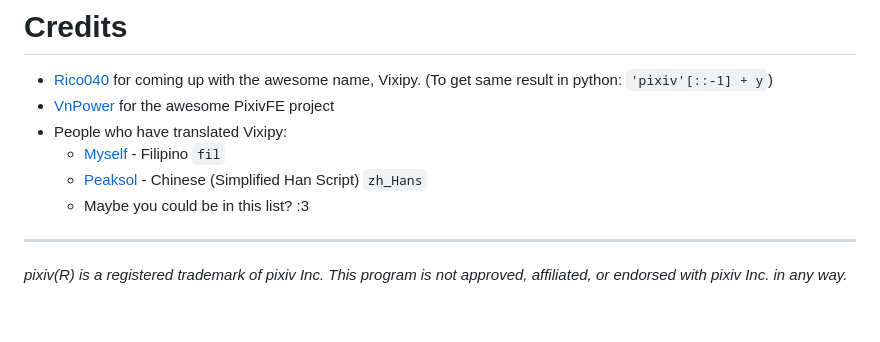
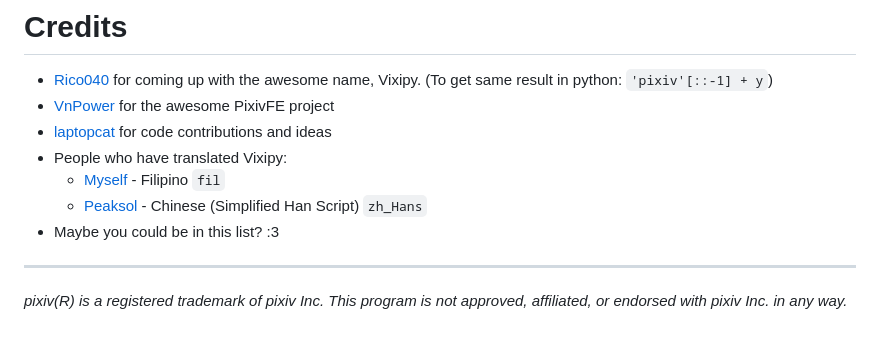
Before and after one commit to searinminecraft/Vixipy, a Markdown page: README.md, the part around the change. Rendered like a GitHub page.

Commit message:
Update credits

```diff
--- a/README.md
+++ b/README.md
@@ -174,10 +174,11 @@ Vixipy comes with NO WARRANTY, and we will certainly not be responsible for anyt
 
 * [Rico040](https://codeberg.org/ot) for coming up with the awesome name, Vixipy. (To get same result in python: `'pixiv'[::-1] + y`)
 * [VnPower](https://codeberg.org/VnPower) for the awesome PixivFE project
+* [laptopcat](https://codeberg.org/laptop) for code contributions and ideas
 * People who have translated Vixipy:
     * [Myself](https://codeberg.org/kita) - Filipino `fil`
     * [Peaksol](https://codeberg.org/Peaksol) - Chinese (Simplified Han Script) `zh_Hans`
-    * Maybe you could be in this list? :3
+* Maybe you could be in this list? :3
 
 <hr>
 
```
